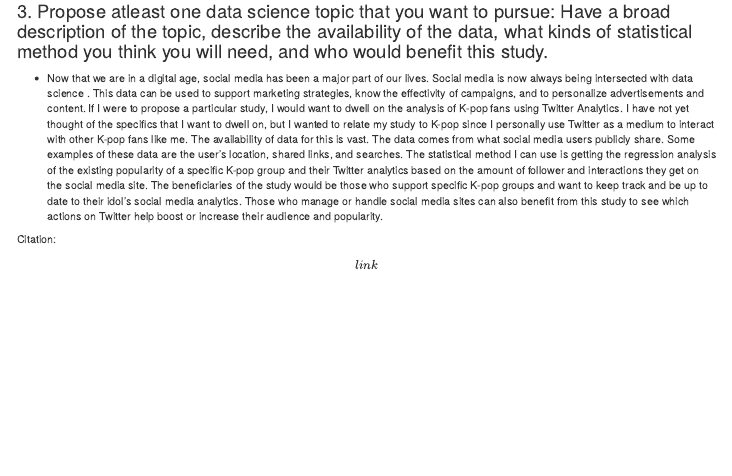
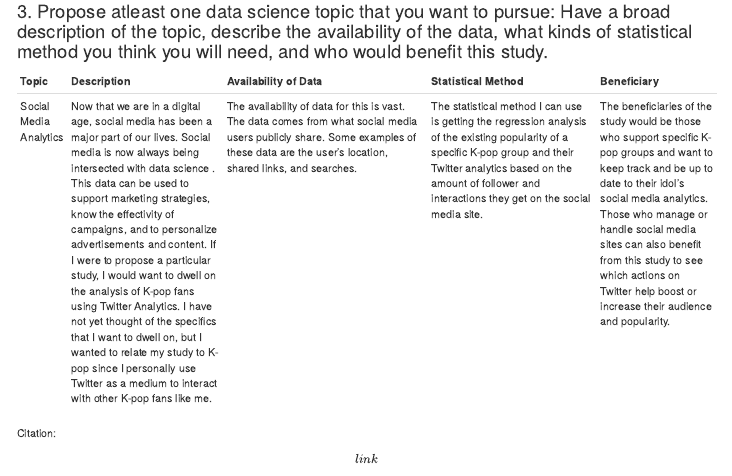
Before and after one commit to acimcntl/1stMarkdownAssignment, an R Markdown document (pls.Rmd): the page in a window 1100 px wide, from 380 px down. Rendered offline with R 4.5, knitr and Pandoc, with nearby package versions.

Commit message:
Update pls.Rmd

```diff
--- a/pls.Rmd
+++ b/pls.Rmd
@@ -25,7 +25,9 @@ Ayuson, Cabanayan, Cantal, San Luis, See
     person’s condition.
 
 ### 3. Propose atleast one data science topic that you want to pursue: Have a broad description of the topic, describe the availability of the data, what kinds of statistical method you think you will need, and who would benefit this study.
-- Now that we are in a digital age, social media has been a major part of our lives. Social media is now always being intersected with data science . This data can be used to support marketing strategies, know the effectivity of campaigns, and to personalize advertisements and content. If I were to propose a particular study, I would want to dwell on the analysis of K-pop fans using Twitter Analytics. I have not yet thought of the specifics that I want to dwell on, but I wanted to relate my study to K-pop since I personally use Twitter as a medium to interact with other K-pop fans like me. The availability of data for this is vast. The data comes from what social media users publicly share. Some examples of these data are the user’s location, shared links, and searches. The statistical method I can use is getting the regression analysis of the existing popularity of a specific K-pop group and their Twitter analytics based on the amount of follower and interactions they get on the social media site. The beneficiaries of the study would be those who support specific K-pop groups and want to keep track and be up to date to their idol’s social media analytics. Those who manage or handle social media sites can also benefit from this study to see which actions on Twitter help boost or increase their audience and popularity.
+|Topic | Description | Availability of Data | Statistical Method | Beneficiary |
+|----- | -------------------- | -------------------------- | --------------------- | --------------- |
+Social Media Analytics | Now that we are in a digital age, social media has been a major part of our lives. Social media is now always being intersected with data science . This data can be used to support marketing strategies, know the effectivity of campaigns, and to personalize advertisements and content. If I were to propose a particular study, I would want to dwell on the analysis of K-pop fans using Twitter Analytics. I have not yet thought of the specifics that I want to dwell on, but I wanted to relate my study to K-pop since I personally use Twitter as a medium to interact with other K-pop fans like me. | The availability of data for this is vast. The data comes from what social media users publicly share. Some examples of these data are the user's location, shared links, and searches. | The statistical method I can use is getting the regression analysis of the existing popularity of a specific K-pop group and their Twitter analytics based on the amount of follower and interactions they get on the social media site.| The beneficiaries of the study would be those who support specific K-pop groups and want to keep track and be up to date to their idol's social media analytics. Those who manage or handle social media sites can also benefit from this study to see which actions on Twitter help boost or increase their audience and popularity. |
 
 Citation:
 
```
